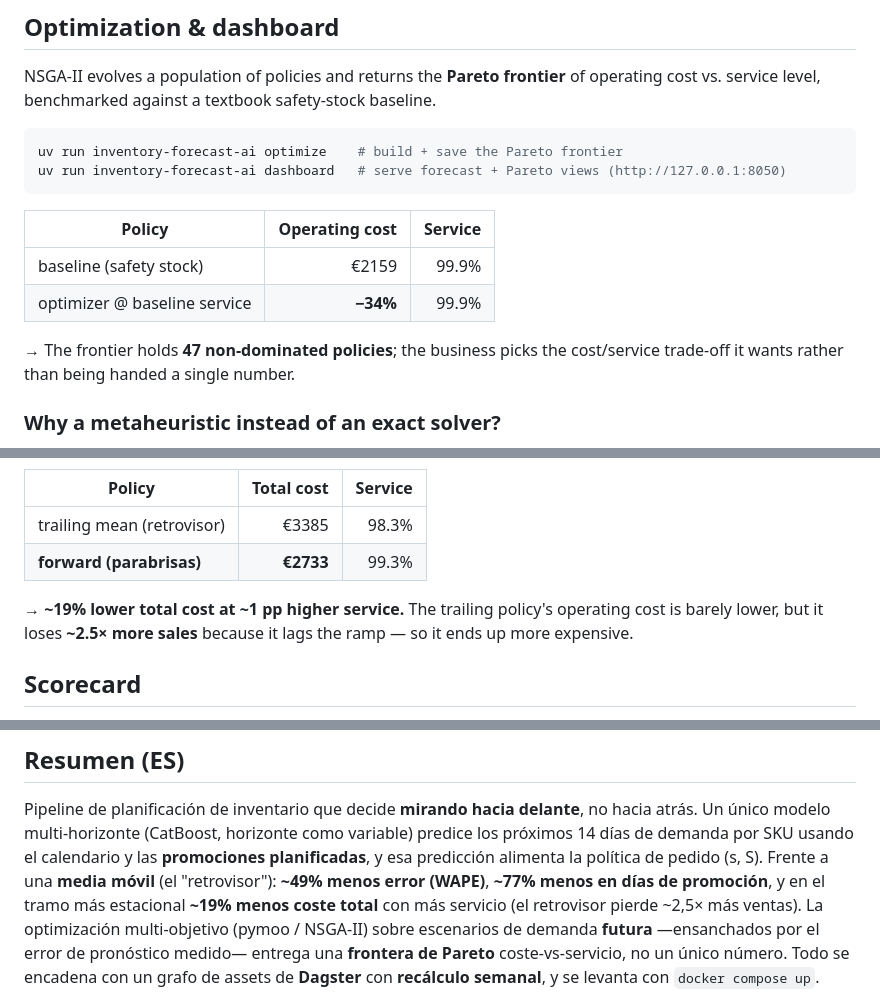
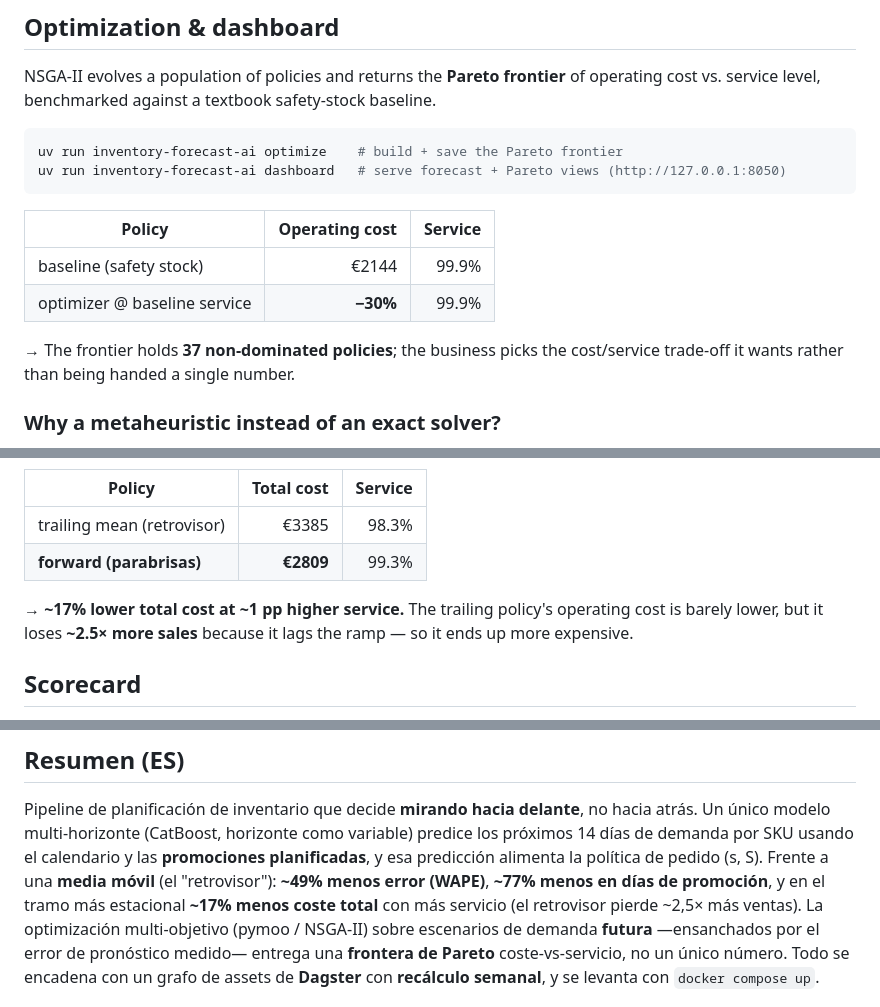
Before and after one commit to mrr97/inventory-forecast-ai, a Markdown page: README.md, 3 parts joined by grey strips. Drawn GitHub-style.

```diff
--- a/README.md
+++ b/README.md
@@ -115,10 +120,10 @@ uv run inventory-forecast-ai dashboard   # serve forecast + Pareto views (http:/
 
 | Policy | Operating cost | Service |
 |--------|---------------:|--------:|
-| baseline (safety stock) | €2159 | 99.9% |
-| optimizer @ baseline service | **−34%** | 99.9% |
+| baseline (safety stock) | €2144 | 99.9% |
+| optimizer @ baseline service | **−30%** | 99.9% |
 
-→ The frontier holds **47 non-dominated policies**; the business picks the cost/service trade-off it
+→ The frontier holds **37 non-dominated policies**; the business picks the cost/service trade-off it
 wants rather than being handed a single number.
 
 ### Why a metaheuristic instead of an exact solver?
@@ -143,9 +148,9 @@ uv run inventory-forecast-ai compare     # forward vs. trailing on the seasonal
 | Policy | Total cost | Service |
 |--------|-----------:|--------:|
 | trailing mean (retrovisor) | €3385 | 98.3% |
-| **forward (parabrisas)** | **€2733** | 99.3% |
+| **forward (parabrisas)** | **€2809** | 99.3% |
 
-→ **~19% lower total cost at ~1 pp higher service.** The trailing policy's operating cost is barely
+→ **~17% lower total cost at ~1 pp higher service.** The trailing policy's operating cost is barely
 lower, but it loses **~2.5× more sales** because it lags the ramp — so it ends up more expensive.
 
 ## Scorecard
@@ -208,7 +213,7 @@ Pipeline de planificación de inventario que decide **mirando hacia delante**, n
 único modelo multi-horizonte (CatBoost, horizonte como variable) predice los próximos 14 días de
 demanda por SKU usando el calendario y las **promociones planificadas**, y esa predicción alimenta la
 política de pedido (s, S). Frente a una **media móvil** (el "retrovisor"): **~49% menos error (WAPE)**,
-**~77% menos en días de promoción**, y en el tramo más estacional **~19% menos coste total** con más
+**~77% menos en días de promoción**, y en el tramo más estacional **~17% menos coste total** con más
 servicio (el retrovisor pierde ~2,5× más ventas). La optimización multi-objetivo (pymoo / NSGA-II)
 sobre escenarios de demanda **futura** —ensanchados por el error de pronóstico medido— entrega una
 **frontera de Pareto** coste-vs-servicio, no un único número. Todo se encadena con un grafo de assets
```
Also changed, not shown: other parts of README.md (+15 -10 lines), docs/pareto.png, 8 other files.
